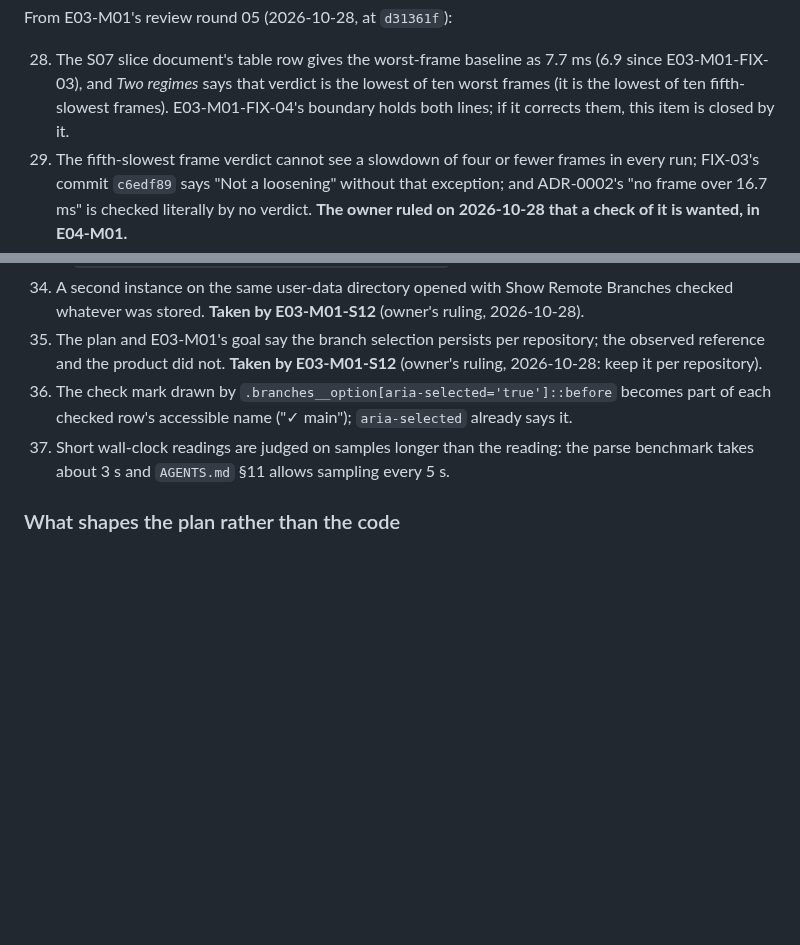
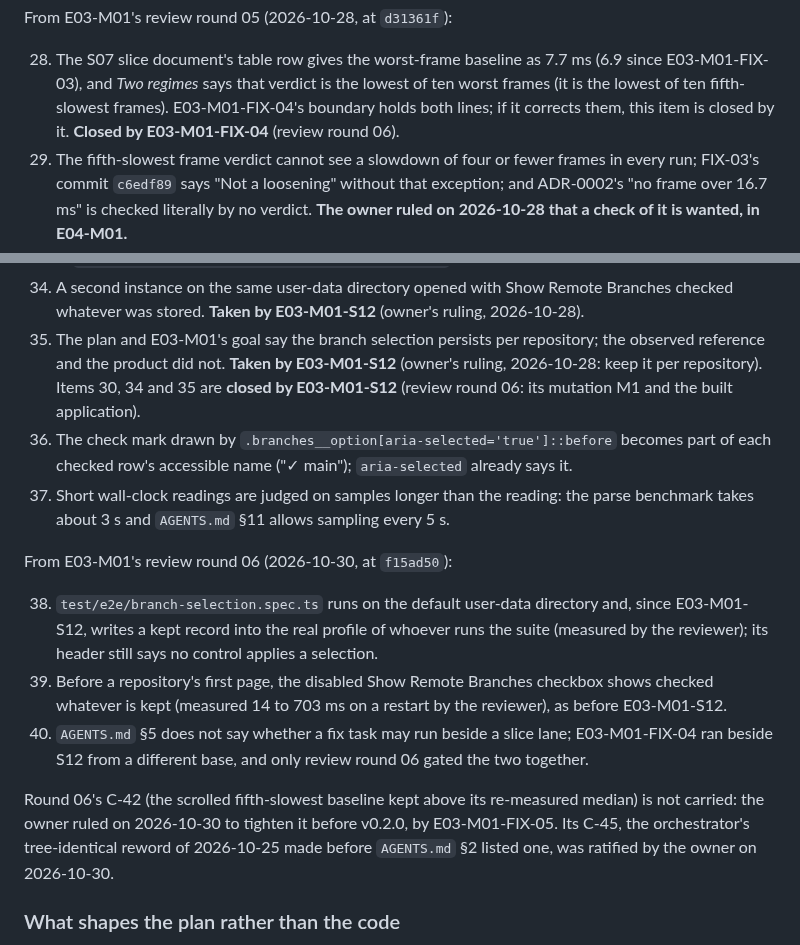
Before and after one commit to paulo-raoni/git-graphical-standalone, a Markdown page: docs/PLAN.md, 2 parts joined by grey strips. Rendered like a GitHub page; blank space fills up the shorter version.

Commit message:
docs(plan): record review round 06 and the owner's rulings on it
Closes items 28, 30, 34 and 35, carries three findings of round 06 as items 38 to 40,
and records that the owner chose to tighten the scrolled fifth-slowest baseline before
v0.2.0 and ratified the reword of 2026-10-25.

```diff
--- a/docs/PLAN.md
+++ b/docs/PLAN.md
@@ -576,7 +576,8 @@ From E03-M01's review round 05 (2026-10-28, at `d31361f`):
 
 28. The S07 slice document's table row gives the worst-frame baseline as 7.7 ms (6.9 since E03-M01-FIX-03), and
     *Two regimes* says that verdict is the lowest of ten worst frames (it is the lowest of ten fifth-slowest
-    frames). E03-M01-FIX-04's boundary holds both lines; if it corrects them, this item is closed by it.
+    frames). E03-M01-FIX-04's boundary holds both lines; if it corrects them, this item is closed by it. **Closed by
+    E03-M01-FIX-04** (review round 06).
 29. The fifth-slowest frame verdict cannot see a slowdown of four or fewer frames in every run; FIX-03's commit
     `c6edf89` says "Not a loosening" without that exception; and ADR-0002's "no frame over 16.7 ms" is checked
     literally by no verdict. **The owner ruled on 2026-10-28 that a check of it is wanted, in E04-M01.**
@@ -593,11 +594,26 @@ From E03-M01's review round 05 (2026-10-28, at `d31361f`):
 34. A second instance on the same user-data directory opened with Show Remote Branches checked whatever was stored.
     **Taken by E03-M01-S12** (owner's ruling, 2026-10-28).
 35. The plan and E03-M01's goal say the branch selection persists per repository; the observed reference and the
-    product did not. **Taken by E03-M01-S12** (owner's ruling, 2026-10-28: keep it per repository).
+    product did not. **Taken by E03-M01-S12** (owner's ruling, 2026-10-28: keep it per repository). Items 30, 34 and
+    35 are **closed by E03-M01-S12** (review round 06: its mutation M1 and the built application).
 36. The check mark drawn by `.branches__option[aria-selected='true']::before` becomes part of each checked row's
     accessible name ("✓ main"); `aria-selected` already says it.
 37. Short wall-clock readings are judged on samples longer than the reading: the parse benchmark takes about 3 s and
     `AGENTS.md` §11 allows sampling every 5 s.
+
+From E03-M01's review round 06 (2026-10-30, at `f15ad50`):
+
+38. `test/e2e/branch-selection.spec.ts` runs on the default user-data directory and, since E03-M01-S12, writes a
+    kept record into the real profile of whoever runs the suite (measured by the reviewer); its header still says
+    no control applies a selection.
+39. Before a repository's first page, the disabled Show Remote Branches checkbox shows checked whatever is kept
+    (measured 14 to 703 ms on a restart by the reviewer), as before E03-M01-S12.
+40. `AGENTS.md` §5 does not say whether a fix task may run beside a slice lane; E03-M01-FIX-04 ran beside S12
+    from a different base, and only review round 06 gated the two together.
+
+Round 06's C-42 (the scrolled fifth-slowest baseline kept above its re-measured median) is not carried: the
+owner ruled on 2026-10-30 to tighten it before v0.2.0, by E03-M01-FIX-05. Its C-45, the orchestrator's
+tree-identical reword of 2026-10-25 made before `AGENTS.md` §2 listed one, was ratified by the owner on 2026-10-30.
 
 ### What shapes the plan rather than the code
 
```
